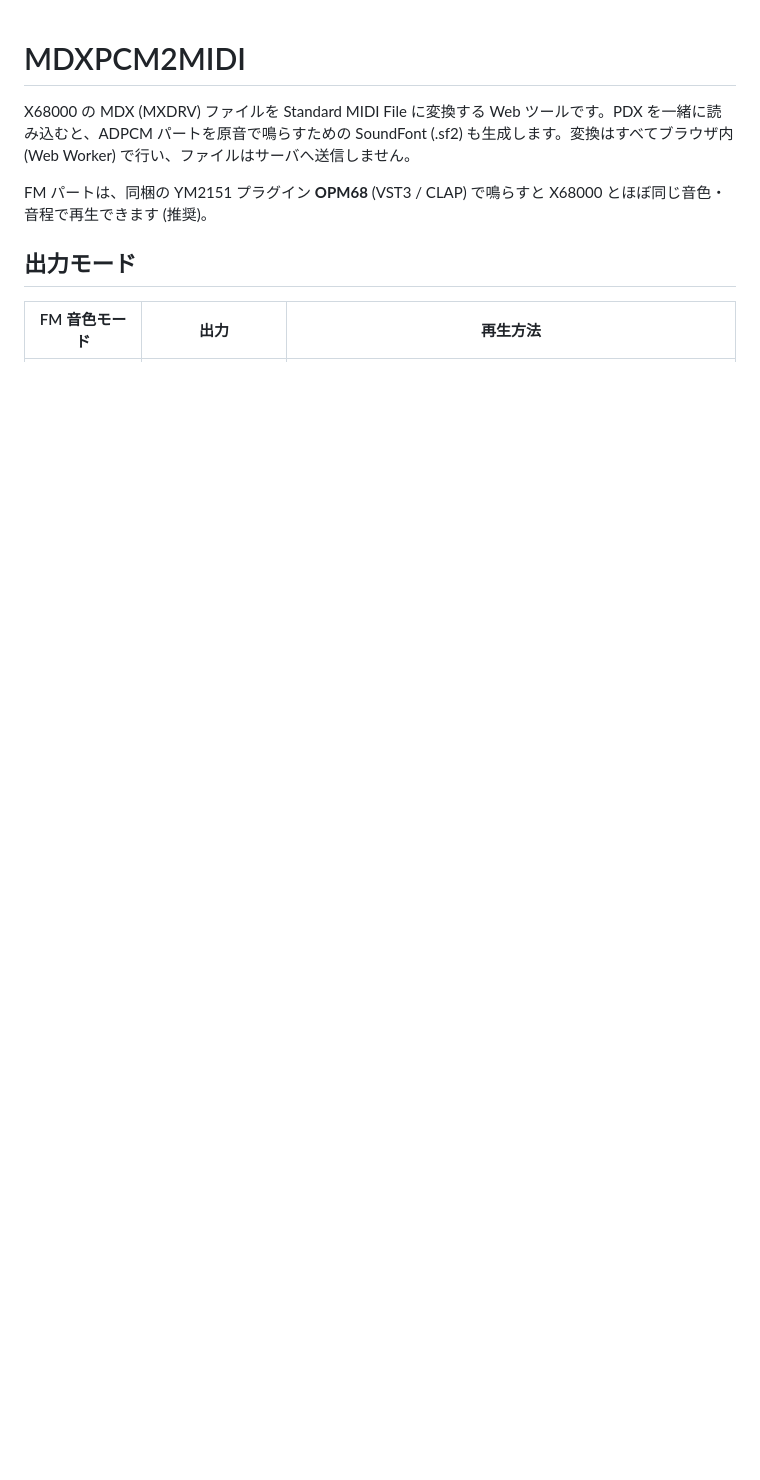
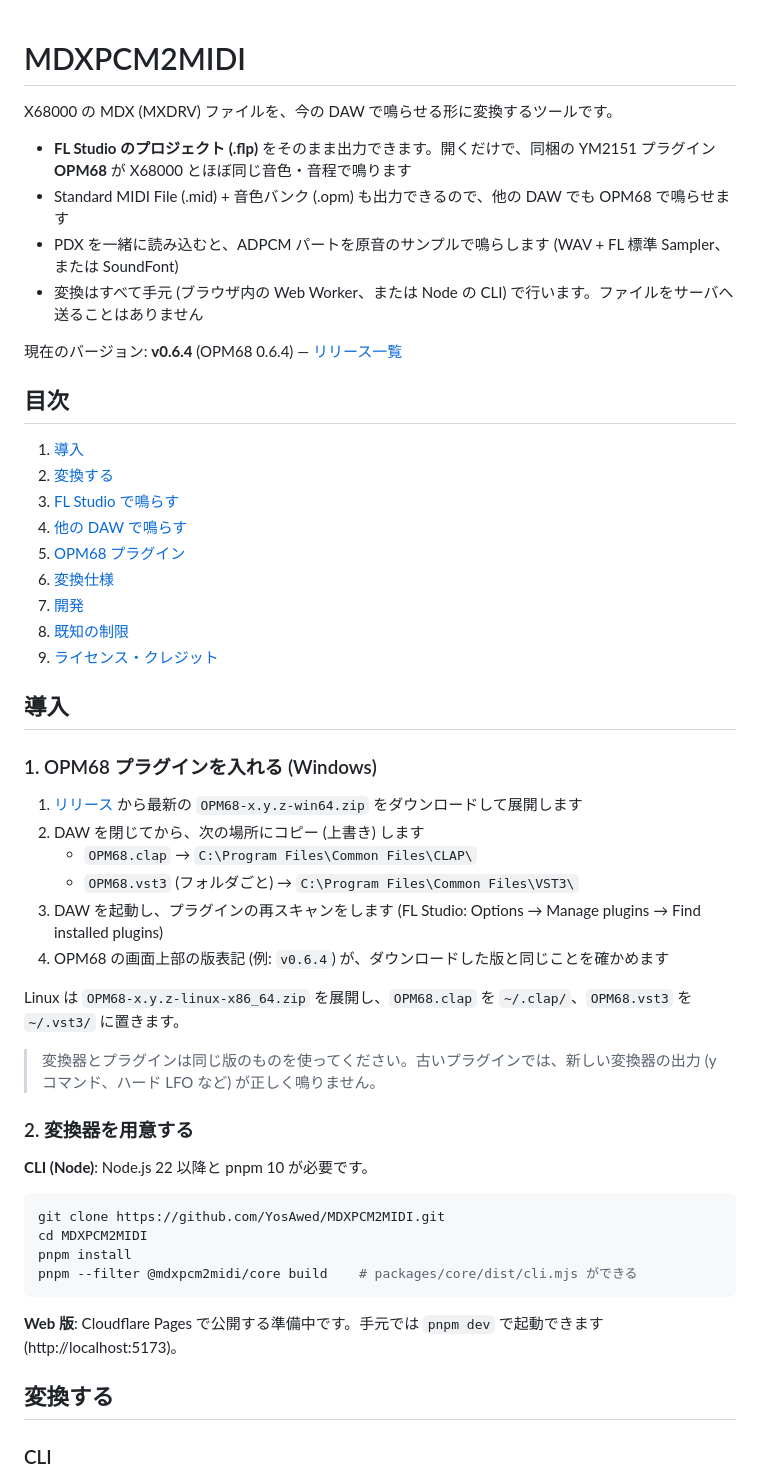
Before and after one commit to YosAwed/MDXPCM2MIDI, a Markdown page: README.md, the part around one of its changes. Drawn GitHub-style; blank space fills up the shorter version.

````diff
--- a/README.md
+++ b/README.md
@@ -1,9 +1,55 @@
 # MDXPCM2MIDI
 
-X68000 の MDX (MXDRV) ファイルを Standard MIDI File に変換する Web ツールです。PDX を一緒に読み込むと、ADPCM パートを原音で鳴らすための SoundFont (.sf2) も生成します。変換はすべてブラウザ内 (Web Worker) で行い、ファイルはサーバへ送信しません。
+X68000 の MDX (MXDRV) ファイルを、今の DAW で鳴らせる形に変換するツールです。
 
-FM パートは、同梱の YM2151 プラグイン **OPM68** (VST3 / CLAP) で鳴らすと X68000 とほぼ同じ音色・音程で再生できます (推奨)。
+- **FL Studio のプロジェクト (.flp)** をそのまま出力できます。開くだけで、同梱の YM2151 プラグイン **OPM68** が X68000 とほぼ同じ音色・音程で鳴ります
+- Standard MIDI File (.mid) + 音色バンク (.opm) も出力できるので、他の DAW でも OPM68 で鳴らせます
+- PDX を一緒に読み込むと、ADPCM パートを原音のサンプルで鳴らします (WAV + FL 標準 Sampler、または SoundFont)
+- 変換はすべて手元 (ブラウザ内の Web Worker、または Node の CLI) で行います。ファイルをサーバへ送ることはありません
 
-## 出力モード
+現在のバージョン: **v0.6.4** (OPM68 0.6.4) — [リリース一覧](https://github.com/YosAwed/MDXPCM2MIDI/releases)
 
-| FM 音色モード | 出力 | 再生方法 |
+## 目次
+
+1. [導入](#導入)
+2. [変換する](#変換する)
+3. [FL Studio で鳴らす](#fl-studio-で鳴らす)
+4. [他の DAW で鳴らす](#他の-daw-で鳴らす)
+5. [OPM68 プラグイン](#opm68-プラグイン)
+6. [変換仕様](#変換仕様)
+7. [開発](#開発)
+8. [既知の制限](#既知の制限)
+9. [ライセンス・クレジット](#ライセンスクレジット)
+
+## 導入
+
+### 1. OPM68 プラグインを入れる (Windows)
+
+1. [リリース](https://github.com/YosAwed/MDXPCM2MIDI/releases) から最新の `OPM68-x.y.z-win64.zip` をダウンロードして展開します
+2. DAW を閉じてから、次の場所にコピー (上書き) します
+   - `OPM68.clap` → `C:\Program Files\Common Files\CLAP\`
+   - `OPM68.vst3` (フォルダごと) → `C:\Program Files\Common Files\VST3\`
+3. DAW を起動し、プラグインの再スキャンをします (FL Studio: Options → Manage plugins → Find installed plugins)
+4. OPM68 の画面上部の版表記 (例: `v0.6.4`) が、ダウンロードした版と同じことを確かめます
+
+Linux は `OPM68-x.y.z-linux-x86_64.zip` を展開し、`OPM68.clap` を `~/.clap/`、`OPM68.vst3` を `~/.vst3/` に置きます。
+
+> 変換器とプラグインは同じ版のものを使ってください。古いプラグインでは、新しい変換器の出力 (y コマンド、ハード LFO など) が正しく鳴りません。
+
+### 2. 変換器を用意する
+
+**CLI (Node)**: Node.js 22 以降と pnpm 10 が必要です。
+
+```sh
+git clone https://github.com/YosAwed/MDXPCM2MIDI.git
+cd MDXPCM2MIDI
+pnpm install
+pnpm --filter @mdxpcm2midi/core build    # packages/core/dist/cli.mjs ができる
+```
+
+**Web 版**: Cloudflare Pages で公開する準備中です。手元では `pnpm dev` で起動できます (http://localhost:5173)。
+
+## 変換する
+
+### CLI
+
````
Also changed, not shown: other parts of README.md (+129 -68 lines), plugin/opm68/README.md (+9 -5 lines).
